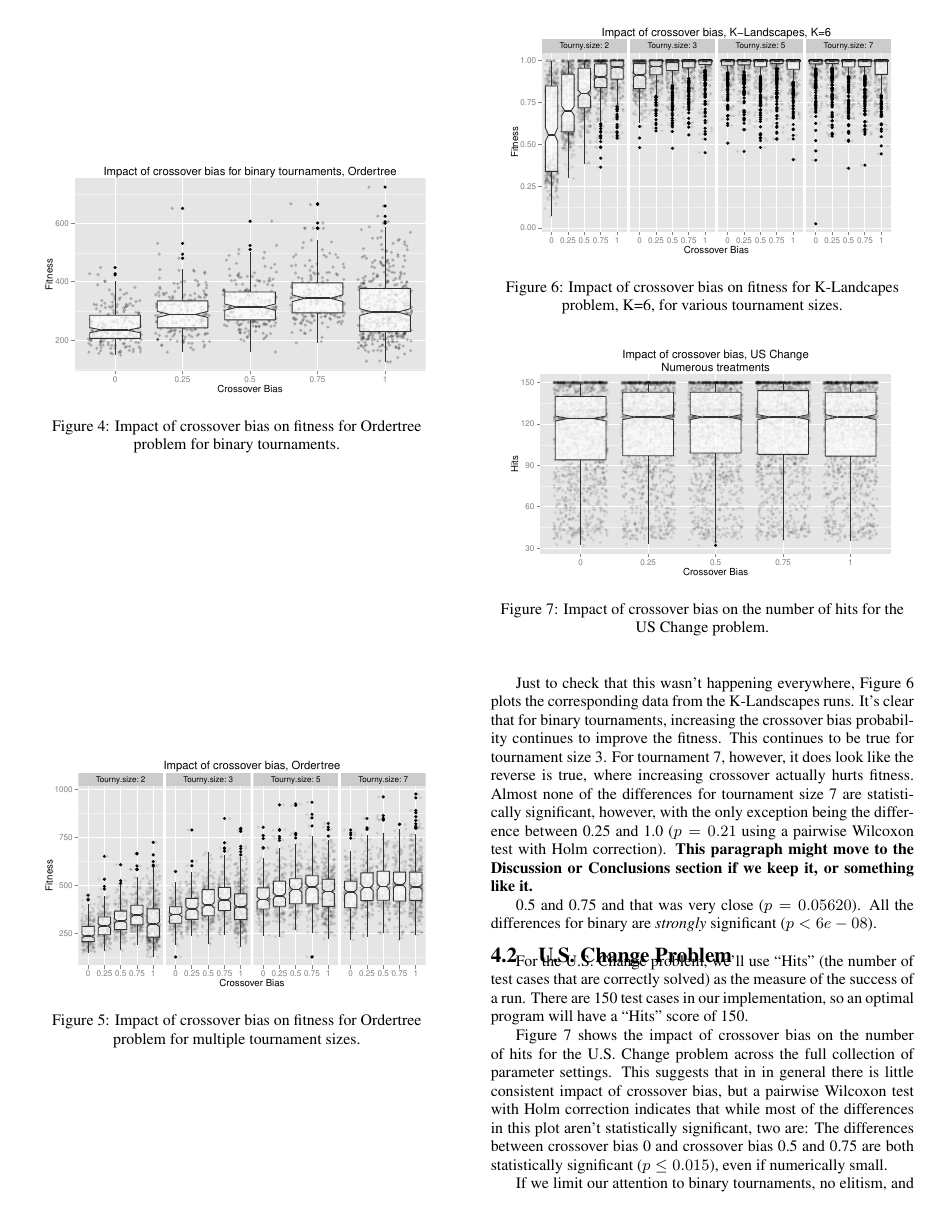
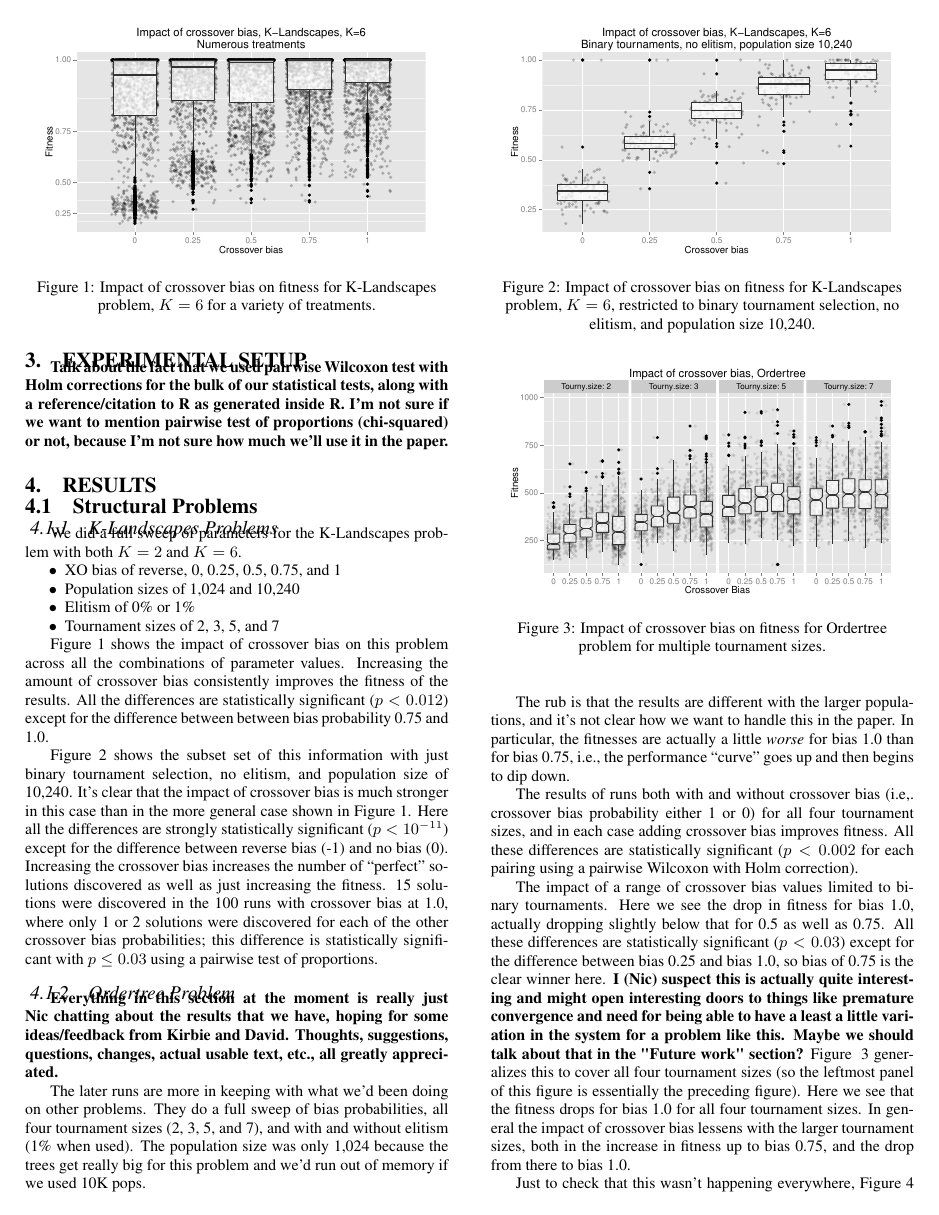
Before and after one commit to NicMcPhee/XO-bias-study, a LaTeX paper (LaTeX/Research_2015.tex): page 3 of 9 before the commit and page 2 of 8 after it. Compiled offline with pdfLaTeX.

Commit message:
Removed Unnecessary Figures for New OrderTree Runs

```diff
--- a/LaTeX/Research_2015.tex
+++ b/LaTeX/Research_2015.tex
@@ -257,8 +257,9 @@
 paper. In particular, the fitnesses are actually a little \emph{worse} for bias 1.0 than for bias 0.75, i.e., the performance
 ``curve'' goes up and then begins to dip down.
 
-Figure~\ref{fig:Ordertree_results_Jan15_facets} shows the results of runs both with and without crossover bias (i.e,.
+The results of runs both with and without crossover bias (i.e,.
 crossover bias probability either 1 or 0) for all four tournament sizes, and in each case adding crossover bias
 improves fitness. All these differences are statistically significant ($p < 0.002$ for each pairing using a pairwise
 Wilcoxon with Holm correction).
 
+The impact of a range of crossover bias values
@@ -279,13 +272,6 @@
 panel of this figure is essentially the preceding figure). Here we see that the fitness drops for bias 1.0 for all four
 tournament sizes. In general the impact of crossover bias lessens with the larger tournament sizes, both in the
 increase in fitness up to bias 0.75, and the drop from there to bias 1.0.
-
-\begin{figure}
-\centering
-\includegraphics[width=0.45 \textwidth]{Plots/Ordertree_results_binary_tournaments_Jan15.pdf}
-\caption{Impact of crossover bias on fitness for Ordertree problem for binary tournaments.}
-\label{fig:Ordertree_results_binary_tournaments_Jan15}
-\end{figure}
 
 \begin{figure}
 \centering
```
Also changed, not shown: LaTeX/Research_2015.tex (8 more changed lines).
